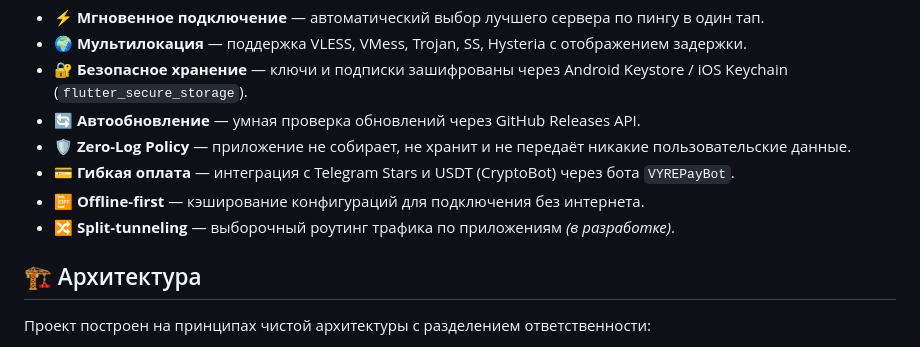
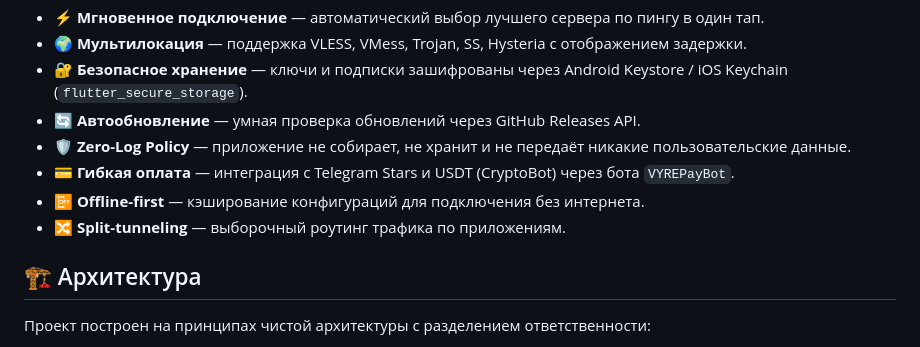
Before and after one commit to toptestsoft/vyre-mobile, a Markdown page: README.md, the part around the change. Drawn GitHub-style.

```diff
--- a/README.md
+++ b/README.md
@@ -25,7 +25,7 @@
 - 🛡️ **Zero-Log Policy** — приложение не собирает, не хранит и не передаёт никакие пользовательские данные.
 - 💳 **Гибкая оплата** — интеграция с Telegram Stars и USDT (CryptoBot) через бота `VYREPayBot`.
 - 📴 **Offline-first** — кэширование конфигураций для подключения без интернета.
-- 🔀 **Split-tunneling** — выборочный роутинг трафика по приложениям *(в разработке)*.
+- 🔀 **Split-tunneling** — выборочный роутинг трафика по приложениям.
 
 ## 🏗️ Архитектура
 
```
